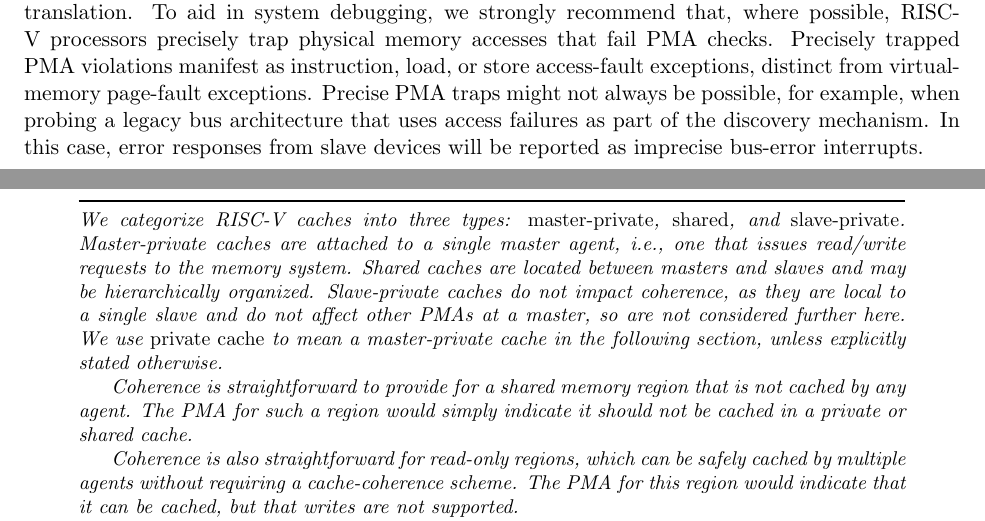
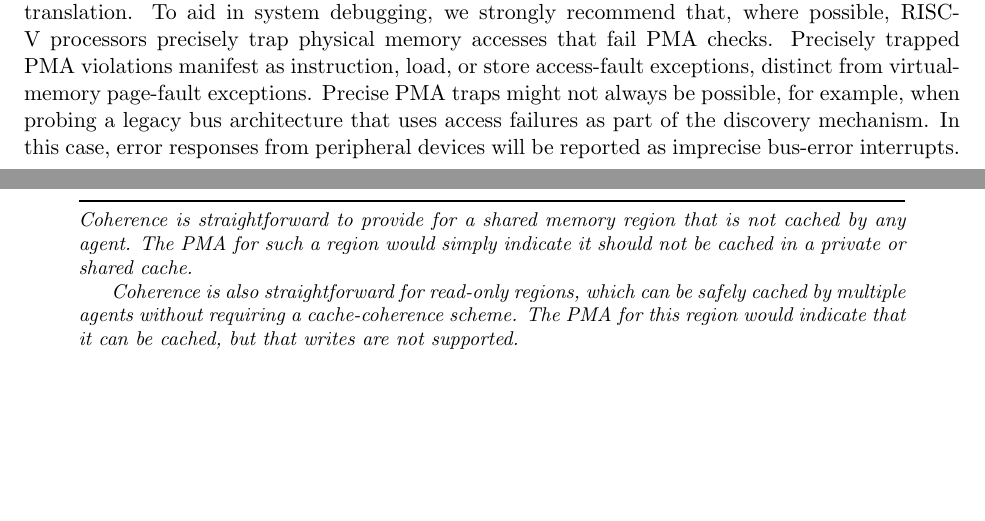
Before and after one commit to riscv/riscv-isa-manual, a LaTeX thesis (src/riscv-privileged.tex, which reads src/machine.tex): two parts of pages 62 and 67 of 149, joined at a grey line, cut so that both start at the same text, the shorter picture padded with empty space. Compiled offline with pdfLaTeX.

Commit message:
Remove unfriendly terminology. No normative change.

```diff
--- a/src/machine.tex
+++ b/src/machine.tex
@@ -2958,7 +2958,7 @@
 virtual-memory page-fault exceptions. Precise PMA traps might not always be
 possible, for example, when probing a legacy bus architecture that
 uses access failures as part of the discovery mechanism.  In this
-case, error responses from slave devices will be reported as imprecise
+case, error responses from peripheral devices will be reported as imprecise
 bus-error interrupts.
 
 PMAs must also be readable by software to correctly access certain
@@ -3221,16 +3221,6 @@
 transitory state should not be visible to lower privilege levels.
 
 \begin{commentary}
-We categorize RISC-V caches into three types: {\em master-private},
-{\em shared}, and {\em slave-private}.  Master-private caches are
-attached to a single master agent, i.e., one that issues read/write
-requests to the memory system.  Shared caches are located between
-masters and slaves and may be hierarchically organized.  Slave-private
-caches do not impact coherence, as they are local to a single slave
-and do not affect other PMAs at a master, so are not considered
-further here.  We use {\em private cache} to mean a master-private
-cache in the following section, unless explicitly stated otherwise.
-
 Coherence is straightforward to provide for a shared memory region
 that is not cached by any agent.  The PMA for such a region would
 simply indicate it should not be cached in a private or shared cache.
```
Also changed, not shown: src/machine.tex (2 more changed lines).
